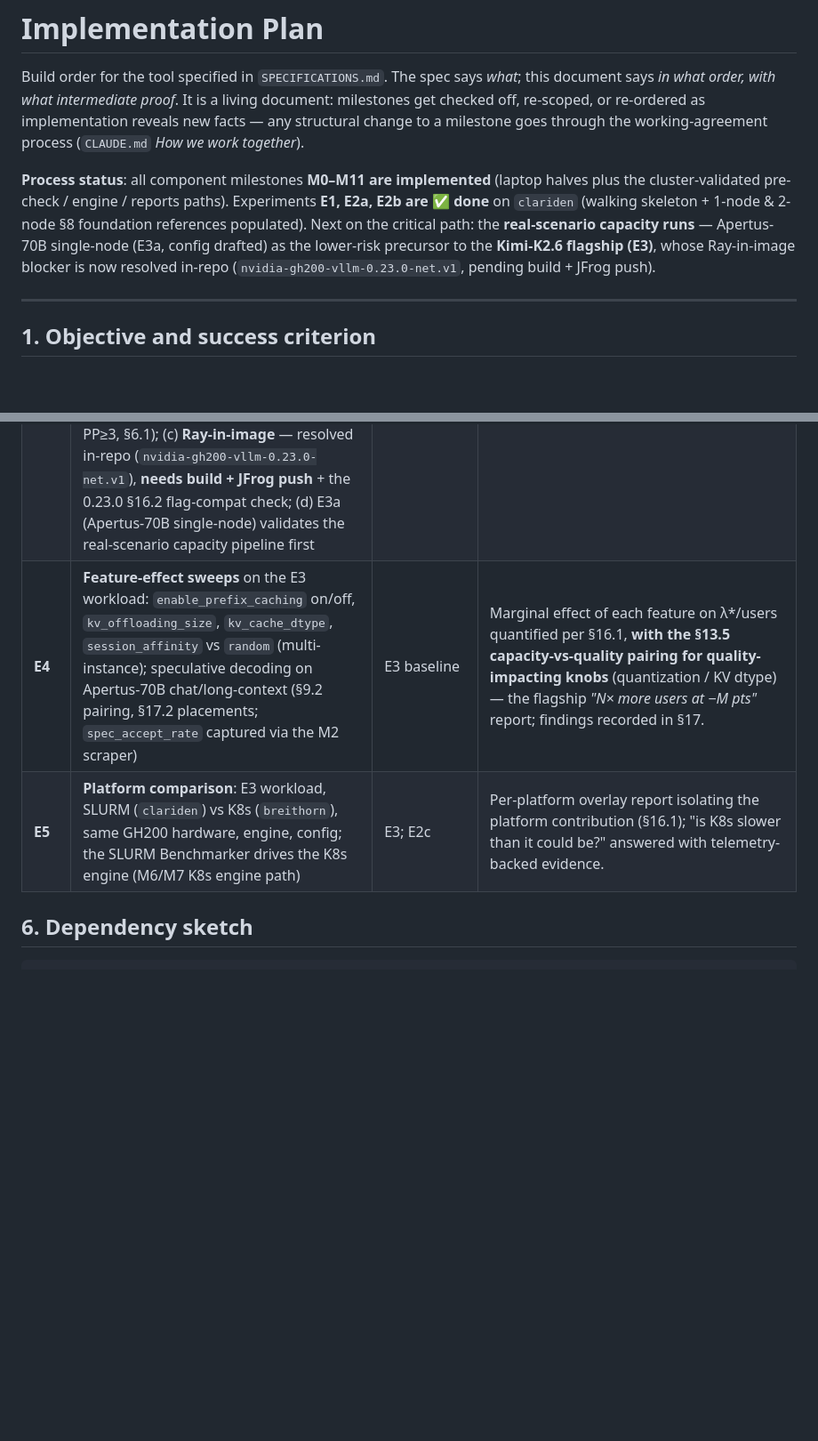
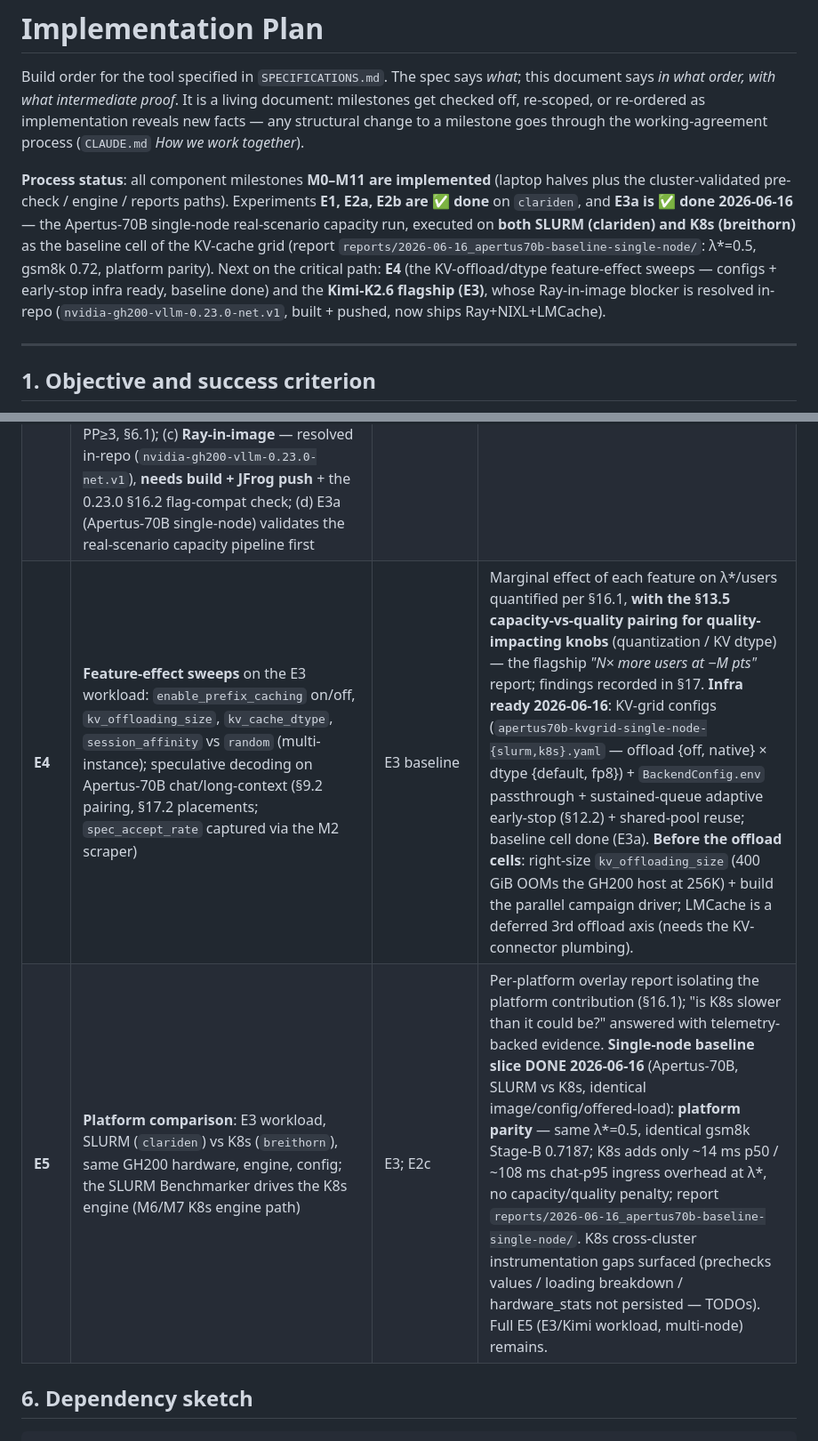
Before and after one commit to schuups/inference-benchmarking-tool, a Markdown page: IMPLEMENTATION_PLAN.md, 2 parts joined by grey strips. Shown at 89% size. Rendered like a GitHub page; blank space fills up the shorter version.

```diff
--- a/IMPLEMENTATION_PLAN.md
+++ b/IMPLEMENTATION_PLAN.md
@@ -8,11 +8,13 @@ milestones get checked off, re-scoped, or re-ordered as implementation reveals n
 
 **Process status**: all component milestones **M0–M11 are implemented** (laptop halves plus
 the cluster-validated pre-check / engine / reports paths). Experiments **E1, E2a, E2b are
-✅ done** on `clariden` (walking skeleton + 1-node & 2-node §8 foundation references
-populated). Next on the critical path: the **real-scenario capacity runs** — Apertus-70B
-single-node (E3a, config drafted) as the lower-risk precursor to the **Kimi-K2.6 flagship
-(E3)**, whose Ray-in-image blocker is now resolved in-repo
-(`nvidia-gh200-vllm-0.23.0-net.v1`, pending build + JFrog push).
+✅ done** on `clariden`, and **E3a is ✅ done 2026-06-16** — the Apertus-70B single-node
+real-scenario capacity run, executed on **both SLURM (clariden) and K8s (breithorn)** as the
+baseline cell of the KV-cache grid (report `reports/2026-06-16_apertus70b-baseline-single-node/`:
+λ\*=0.5, gsm8k 0.72, platform parity). Next on the critical path: **E4** (the KV-offload/dtype
+feature-effect sweeps — configs + early-stop infra ready, baseline done) and the **Kimi-K2.6
+flagship (E3)**, whose Ray-in-image blocker is resolved in-repo
+(`nvidia-gh200-vllm-0.23.0-net.v1`, built + pushed, now ships Ray+NIXL+LMCache).
 
 ---
 
@@ -294,6 +296,6 @@ Sizes are relative complexity (S < M < L), not time promises.
 | **E3** | **The capacity run (primary goal)**: Kimi-K2.6 on `clariden`, `scenario_mix` 0.8 `agentic-coding` (longbench, `sequential` sessions) + 0.2 `chat-short-turns` (wildchat), `slos` declared, λ sweep. **Prerequisites**: (a) verify Kimi-K2.6 architecture support in the pinned vLLM — a forced version bump triggers §16.2 flag-compat work + image rebuild; (b) MoE bring-up ladder: Apertus-70B PP=2 smoke (dense, cross-node PP) **— done at E2b**, then a small open MoE at EP>1 (exercises expert all-to-all + the §8 NVSHMEM plane) before Kimi-scale (≈1 TB weights → ≥3–4 GH200 nodes, TP4 × PP≥3, §6.1); (c) **Ray-in-image** — resolved in-repo (`nvidia-gh200-vllm-0.23.0-net.v1`), **needs build + JFrog push** + the 0.23.0 §16.2 flag-compat check; (d) E3a (Apertus-70B single-node) validates the real-scenario capacity pipeline first | E1, E2a/E2b, E3a, M8, M9; Kimi image (M5) | Report shows λ\*, per-class SLO attainment, supportable-users estimate; results pass adversarial review (phase 16). |
-| **E4** | **Feature-effect sweeps** on the E3 workload: `enable_prefix_caching` on/off, `kv_offloading_size`, `kv_cache_dtype`, `session_affinity` vs `random` (multi-instance); speculative decoding on Apertus-70B chat/long-context (§9.2 pairing, §17.2 placements; `spec_accept_rate` captured via the M2 scraper) | E3 baseline | Marginal effect of each feature on λ\*/users quantified per §16.1, **with the §13.5 capacity-vs-quality pairing for quality-impacting knobs** (quantization / KV dtype) — the flagship *"N× more users at −M pts"* report; findings recorded in §17. |
-| **E5** | **Platform comparison**: E3 workload, SLURM (`clariden`) vs K8s (`breithorn`), same GH200 hardware, engine, config; the SLURM Benchmarker drives the K8s engine (M6/M7 K8s engine path) | E3; E2c | Per-platform overlay report isolating the platform contribution (§16.1); "is K8s slower than it could be?" answered with telemetry-backed evidence. |
+| **E4** | **Feature-effect sweeps** on the E3 workload: `enable_prefix_caching` on/off, `kv_offloading_size`, `kv_cache_dtype`, `session_affinity` vs `random` (multi-instance); speculative decoding on Apertus-70B chat/long-context (§9.2 pairing, §17.2 placements; `spec_accept_rate` captured via the M2 scraper) | E3 baseline | Marginal effect of each feature on λ\*/users quantified per §16.1, **with the §13.5 capacity-vs-quality pairing for quality-impacting knobs** (quantization / KV dtype) — the flagship *"N× more users at −M pts"* report; findings recorded in §17. **Infra ready 2026-06-16**: KV-grid configs (`apertus70b-kvgrid-single-node-{slurm,k8s}.yaml` — offload {off, native} × dtype {default, fp8}) + `BackendConfig.env` passthrough + sustained-queue adaptive early-stop (§12.2) + shared-pool reuse; baseline cell done (E3a). **Before the offload cells**: right-size `kv_offloading_size` (400 GiB OOMs the GH200 host at 256K) + build the parallel campaign driver; LMCache is a deferred 3rd offload axis (needs the KV-connector plumbing). |
+| **E5** | **Platform comparison**: E3 workload, SLURM (`clariden`) vs K8s (`breithorn`), same GH200 hardware, engine, config; the SLURM Benchmarker drives the K8s engine (M6/M7 K8s engine path) | E3; E2c | Per-platform overlay report isolating the platform contribution (§16.1); "is K8s slower than it could be?" answered with telemetry-backed evidence. **Single-node baseline slice DONE 2026-06-16** (Apertus-70B, SLURM vs K8s, identical image/config/offered-load): **platform parity** — same λ\*=0.5, identical gsm8k Stage-B 0.7187; K8s adds only ~14 ms p50 / ~108 ms chat-p95 ingress overhead at λ\*, no capacity/quality penalty; report `reports/2026-06-16_apertus70b-baseline-single-node/`. K8s cross-cluster instrumentation gaps surfaced (prechecks values / loading breakdown / hardware_stats not persisted — TODOs). Full E5 (E3/Kimi workload, multi-node) remains. |
 
 ## 6. Dependency sketch
 
```
Also changed, not shown: other parts of IMPLEMENTATION_PLAN.md (+3 -3 lines), SPECIFICATIONS.md (+1 -0 lines), TODOs.md (+20 -0 lines).
